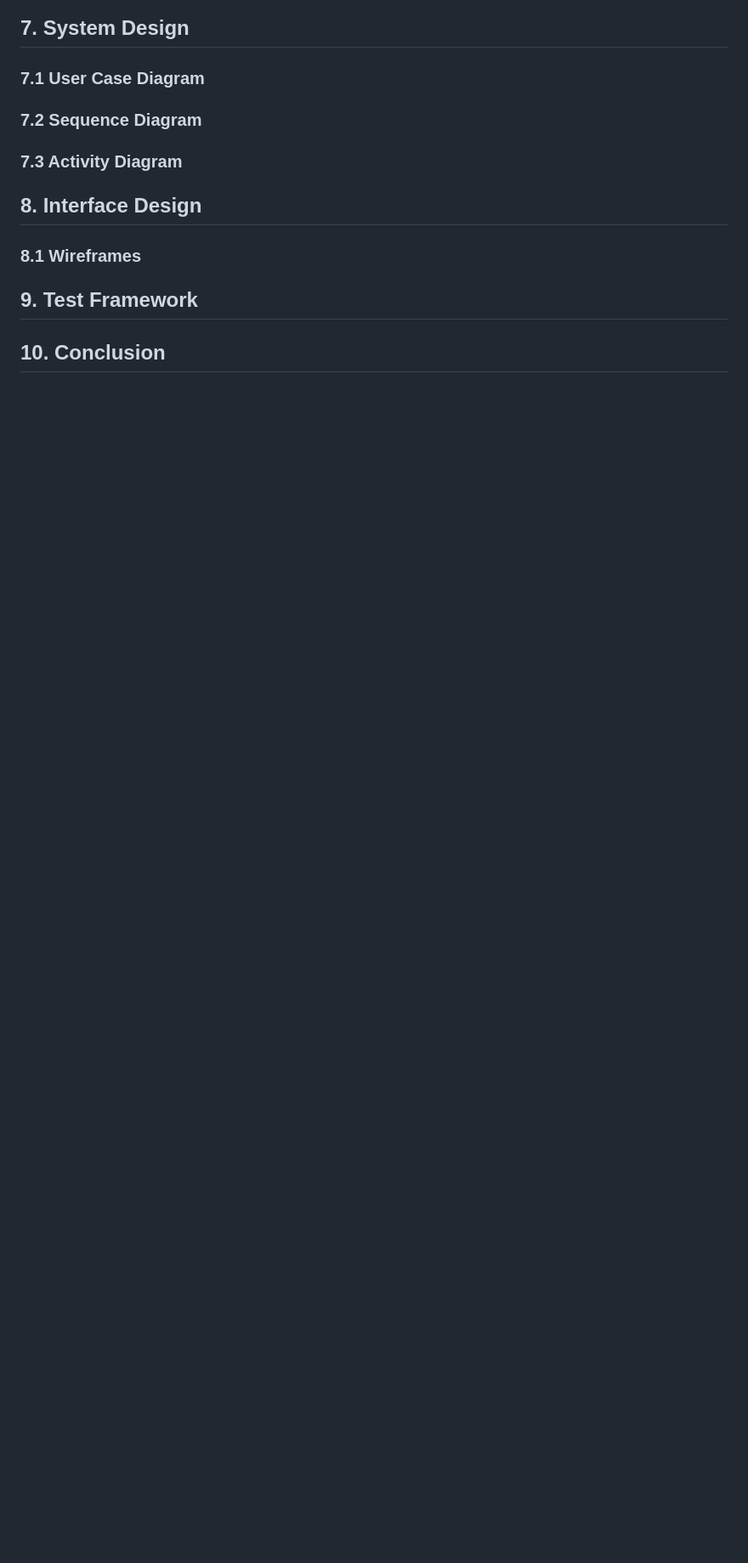
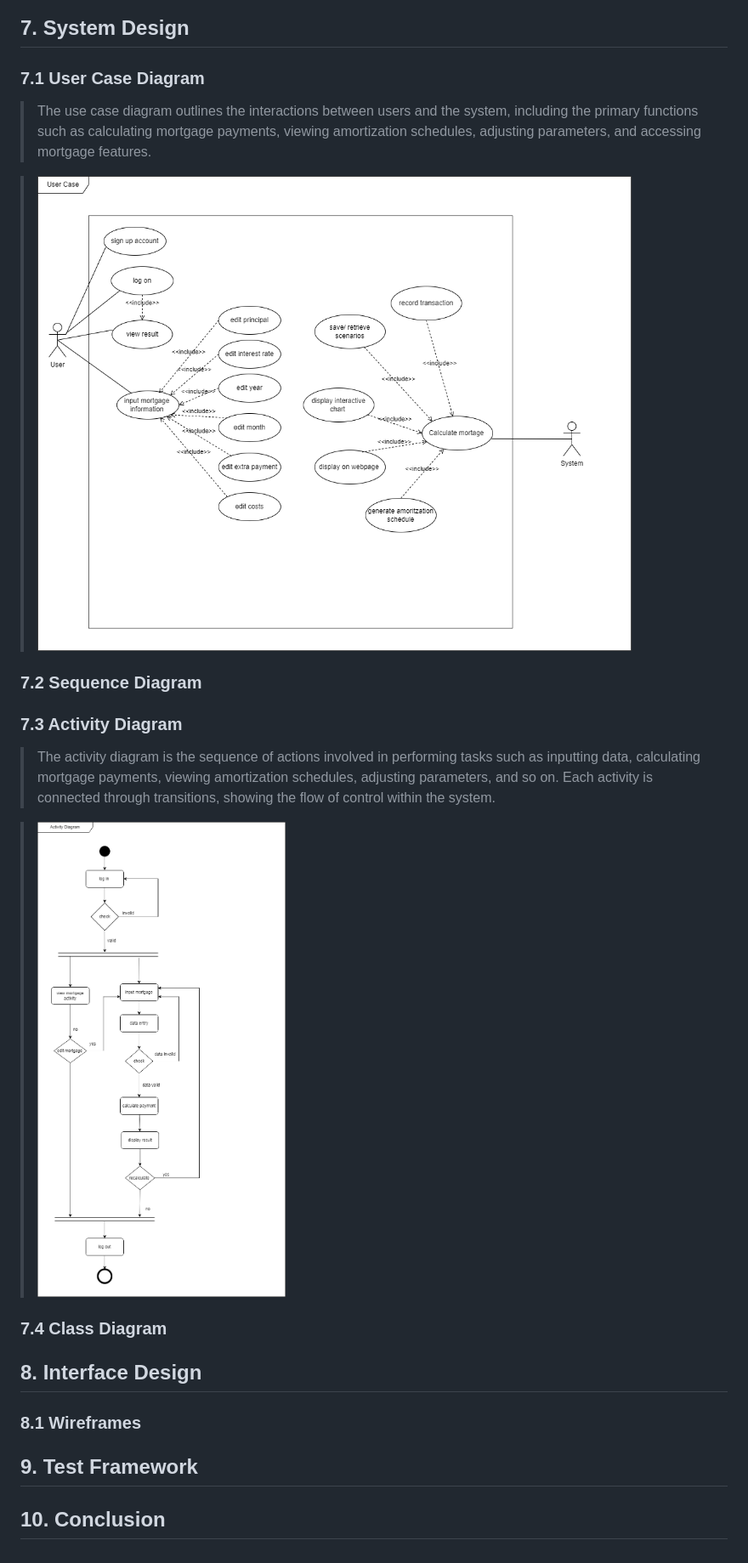
Before and after one commit to KatherineMulder/ITPR7.508-Business-Application-Programming-Semester-One-2024, a Markdown page: Design/Software Design document.md, the part around the change printed below. Shown: that part at 85% size. Rendered like a GitHub page; pictures changed too: Design/activity_diagram.png (added), Design/user_case.png (added); blank space fills up the shorter version.

Commit message:
completed use case and activity diagrams, as well as the content for session one

```diff
--- a/Design/Software Design document.md
+++ b/Design/Software Design document.md
@@ -159,8 +212,15 @@ The reason we're writing this document is to explain how the Home Loan Managemen
 
 ## 7. System Design
 ### 7.1 User Case Diagram
+> The use case diagram outlines the interactions between users and the system, including the primary functions such as calculating mortgage payments, viewing amortization schedules, adjusting parameters, and accessing mortgage features.<br>
+
+> ![User case diagram](user_case.png)
 ### 7.2 Sequence Diagram
 ### 7.3 Activity Diagram
+>The activity diagram is the sequence of actions involved in performing tasks such as inputting data, calculating mortgage payments, viewing amortization schedules, adjusting parameters, and so on. Each activity is connected through transitions, showing the flow of control within the system.<br>
+
+> ![activity diagram](activity_diagram.png)
+### 7.4 Class Diagram
 
 
 ## 8. Interface Design
```
Also changed, not shown: other parts of Design/Software Design document.md (+72 -19 lines), Design/SDD.md (deleted, +0 -125 lines).
